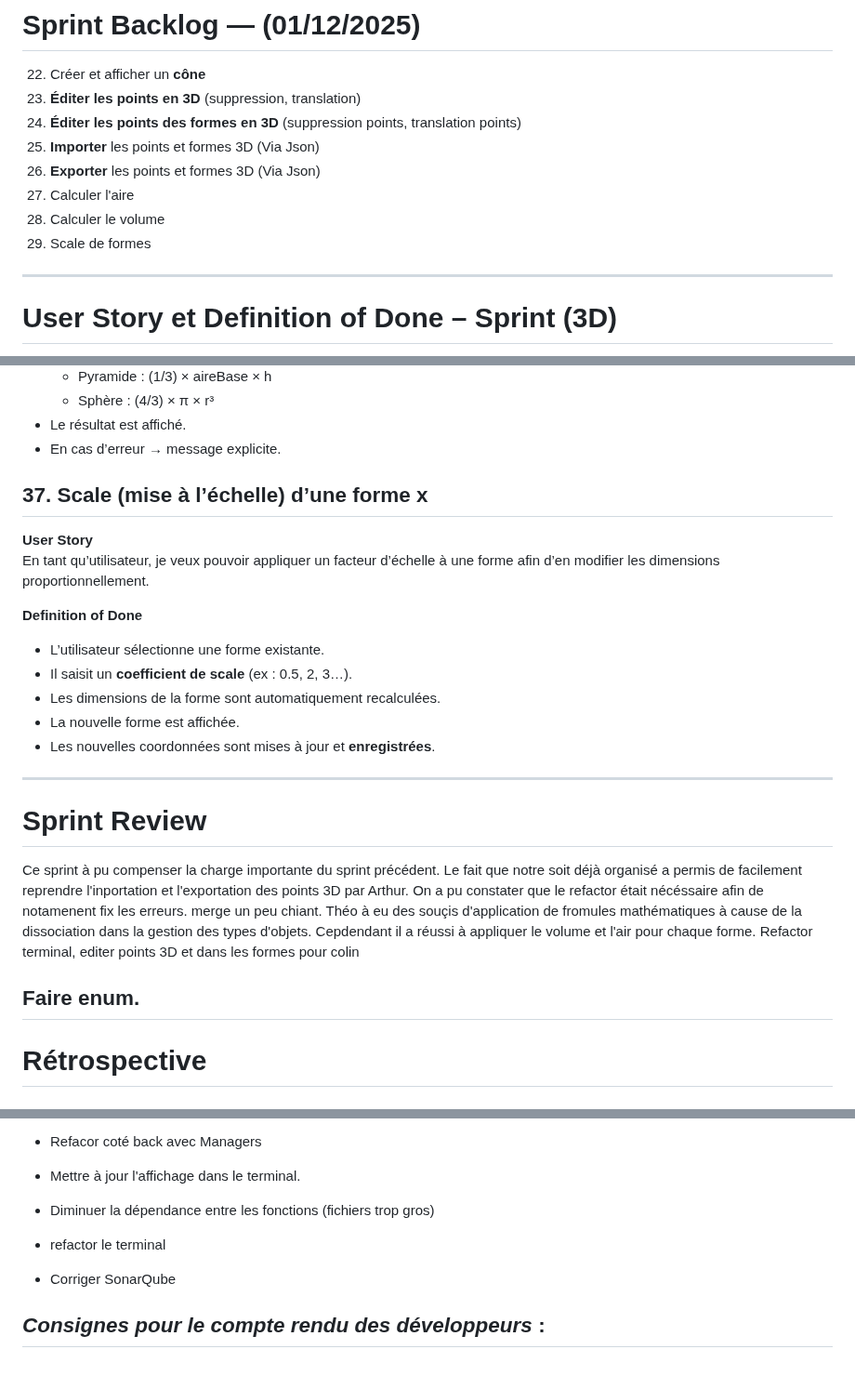
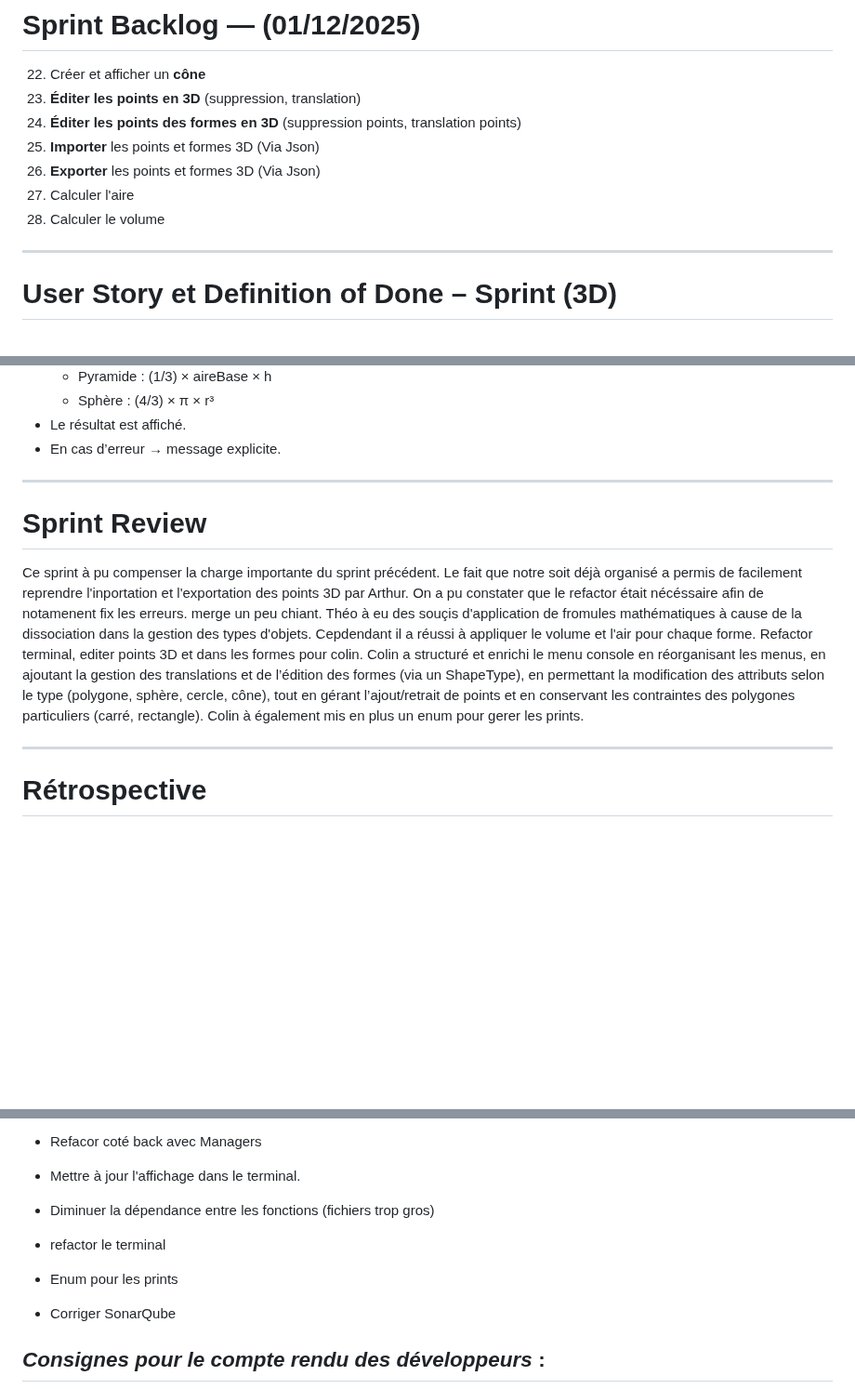
Before and after one commit to RightAngleGang/PythonInShape, a Markdown page: README.md, 3 parts joined by grey strips. Shown at 93% size. Rendered like a GitHub page; blank space fills up the shorter version.

```diff
--- a/README.md
+++ b/README.md
@@ -110,7 +110,7 @@ Nous sommes ainsi à un total de 40 points.
 34. **Exporter** les points et formes 3D (Via Json)
 35. Calculer l'aire
 36. Calculer le volume
-37. Scale de formes
+
 
 ---
 # **User Story** et **Definition of Done – Sprint (3D)**
@@ -216,18 +216,6 @@ En tant qu’utilisateur, je veux pouvoir calculer le volume d’une forme 3D af
 - En cas d’erreur → message explicite.
 
 
-## 37. Scale (mise à l’échelle) d’une forme x
-
-**User Story**
-En tant qu’utilisateur, je veux pouvoir appliquer un facteur d’échelle à une forme afin d’en modifier les dimensions proportionnellement.
-
-**Definition of Done**
-- L’utilisateur sélectionne une forme existante.
-- Il saisit un **coefficient de scale** (ex : 0.5, 2, 3…).
-- Les dimensions de la forme sont automatiquement recalculées.
-- La nouvelle forme est affichée.
-- Les nouvelles coordonnées sont mises à jour et **enregistrées**.
-
 
 ---
 
@@ -239,9 +227,10 @@ On a pu constater que le refactor était nécéssaire afin de notamenent fix les
 merge un peu chiant.
 Théo à eu des souçis d'application de fromules mathématiques à cause de la dissociation dans la gestion des types d'objets.
 Cepdendant il a réussi à appliquer le volume et l'air pour chaque forme.
-Refactor terminal, editer points 3D et dans les formes pour colin
+Refactor terminal, editer points 3D et dans les formes pour colin.
+Colin a structuré et enrichi le menu console en réorganisant les menus, en ajoutant la gestion des translations et de l’édition des formes (via un ShapeType), en permettant la modification des attributs selon le type (polygone, sphère, cercle, cône), tout en gérant l’ajout/retrait de points et en conservant les contraintes des polygones particuliers (carré, rectangle).
+Colin à également mis en plus un enum pour gerer les prints.
 
-Faire enum.
 ---
 
 # **Rétrospective**
@@ -279,6 +267,7 @@ Faire enum.
 
 - Diminuer la dépendance entre les fonctions (fichiers trop gros)
 - refactor le terminal
+- Enum pour les prints
 - Corriger SonarQube
 
 ## _Consignes pour le compte rendu des développeurs_ :
```
Also changed, not shown: other parts of README.md (+0 -1 lines).
